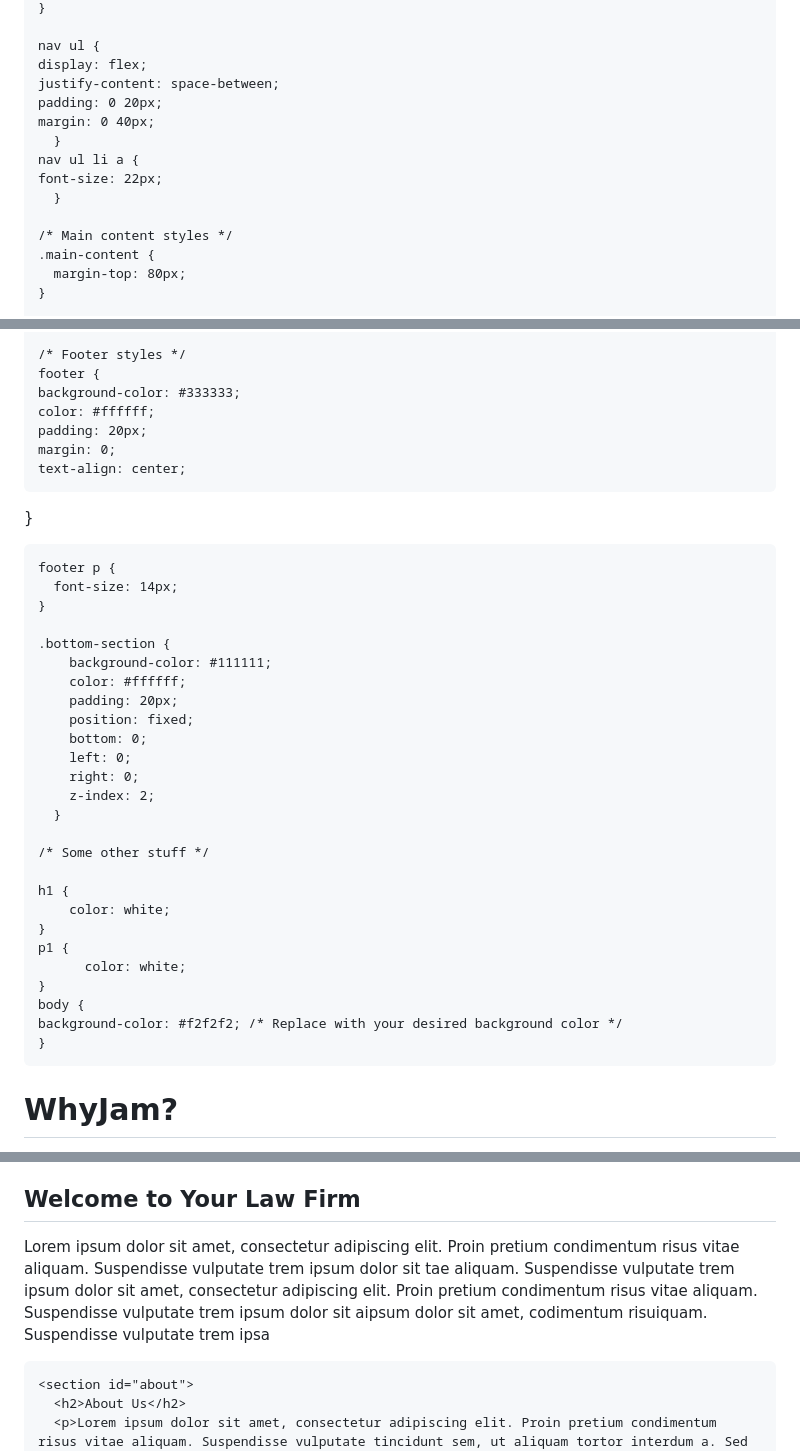
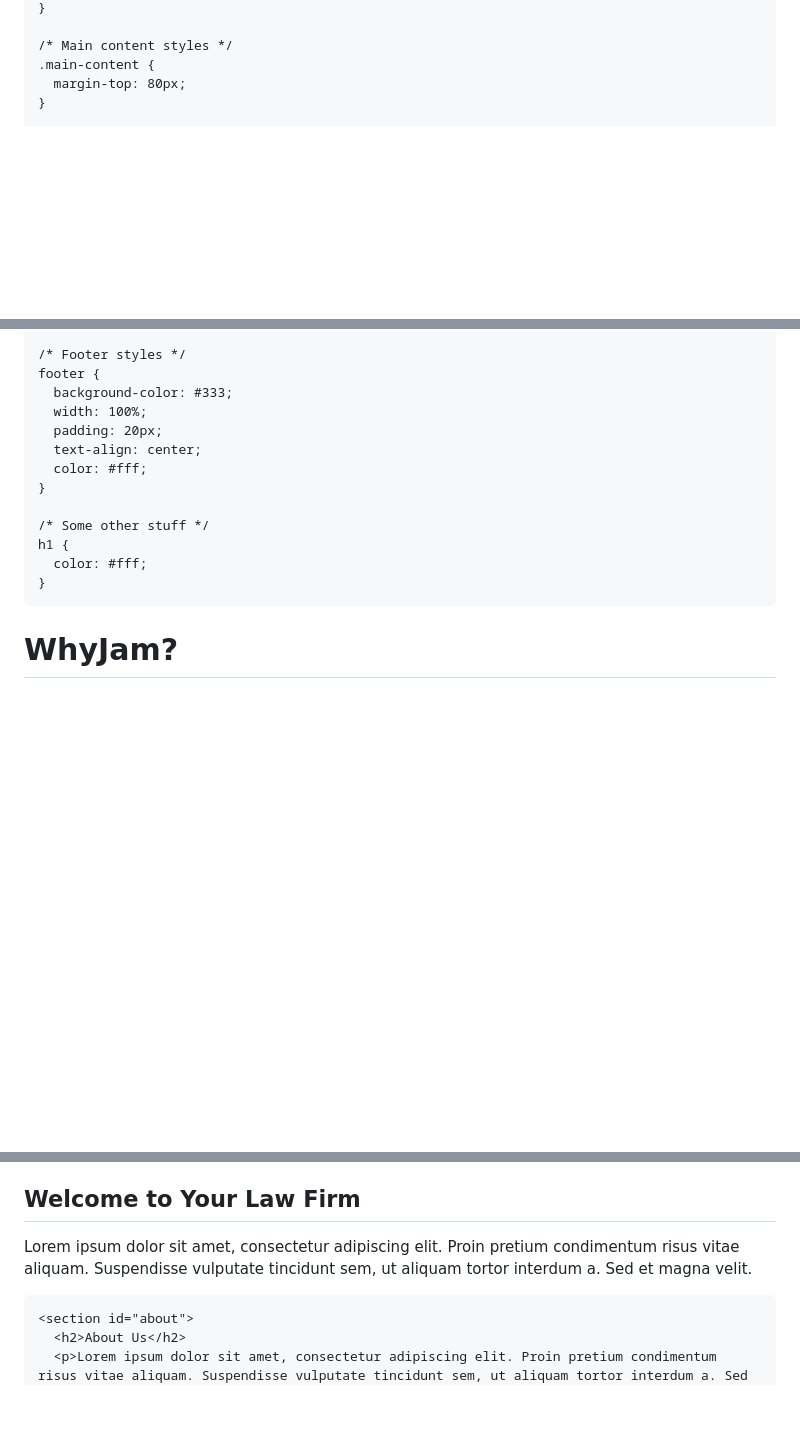
Before and after one commit to WhyJam/WhyJam.github.io, a Markdown page: README.md, 3 parts joined by grey strips. GitHub-like rendering; blank space fills up the shorter version.

```diff
--- a/README.md
+++ b/README.md
@@ -98,14 +82,4 @@
     }
-
-    nav ul {
-    display: flex;
-    justify-content: space-between;
-    padding: 0 20px;
-    margin: 0 40px;
-      }
-    nav ul li a {
-    font-size: 22px;
-      }
 
     /* Main content styles */
     .main-content {
@@ -124,41 +98,39 @@
 
     /* Footer styles */
     footer {
-    background-color: #333333;
-    color: #ffffff;
-    padding: 20px;
-    margin: 0;
-    text-align: center;
-  }
-
-    footer p {
-      font-size: 14px;
+      background-color: #333;
+      width: 100%;
+      padding: 20px;
+      text-align: center;
+      color: #fff;
     }
 
-    .bottom-section {
-        background-color: #111111;
-        color: #ffffff;
-        padding: 20px;
-        position: fixed;
-        bottom: 0;
-        left: 0;
-        right: 0;
-        z-index: 2;
-      }
-
     /* Some other stuff */
-
     h1 {
-        color: white;
-    }
-    p1 {
-          color: white;
-    }
-    body {
-    background-color: #f2f2f2; /* Replace with your desired background color */
+      color: #fff;
     }
   </style>
+
+  <script>
+  var prevScrollpos = window.pageYOffset;
+  window.onscroll = function() {
+    var currentScrollPos = window.pageYOffset;
+    if (prevScrollpos > currentScrollPos) {
+      document.querySelector("nav").style.transform = "translateY(0)"; // Show the navigation bar when scrolling up
+    } else {
+      document.querySelector("nav").style.transform = "translateY(-100%)"; // Hide the navigation bar when scrolling down
+    }
+    prevScrollpos = currentScrollPos;
+  }
+  navBar.style.transition = "transform 0.3s ease-in-out";
+</script>
+
 </head>
+
+
+
+
+
 <body>
   <header class="header">
     <div class="container">
@@ -181,7 +153,7 @@
   <div class="container main-content">
     <section id="home">
       <h2>Welcome to Your Law Firm</h2>
-      <p>Lorem ipsum dolor sit amet, consectetur adipiscing elit. Proin pretium condimentum risus vitae aliquam. Suspendisse vulputate trem ipsum dolor sit tae aliquam. Suspendisse vulputate trem ipsum dolor sit amet, consectetur adipiscing elit. Proin pretium condimentum risus vitae aliquam. Suspendisse vulputate trem ipsum dolor sit aipsum dolor sit amet, codimentum risuiquam. Suspendisse vulputate trem ipsa</p>
+      <p>Lorem ipsum dolor sit amet, consectetur adipiscing elit. Proin pretium condimentum risus vitae aliquam. Suspendisse vulputate tincidunt sem, ut aliquam tortor interdum a. Sed et magna velit.</p>
     </section>
 
     <section id="about">
```
Also changed, not shown: other parts of README.md (+29 -58 lines).
